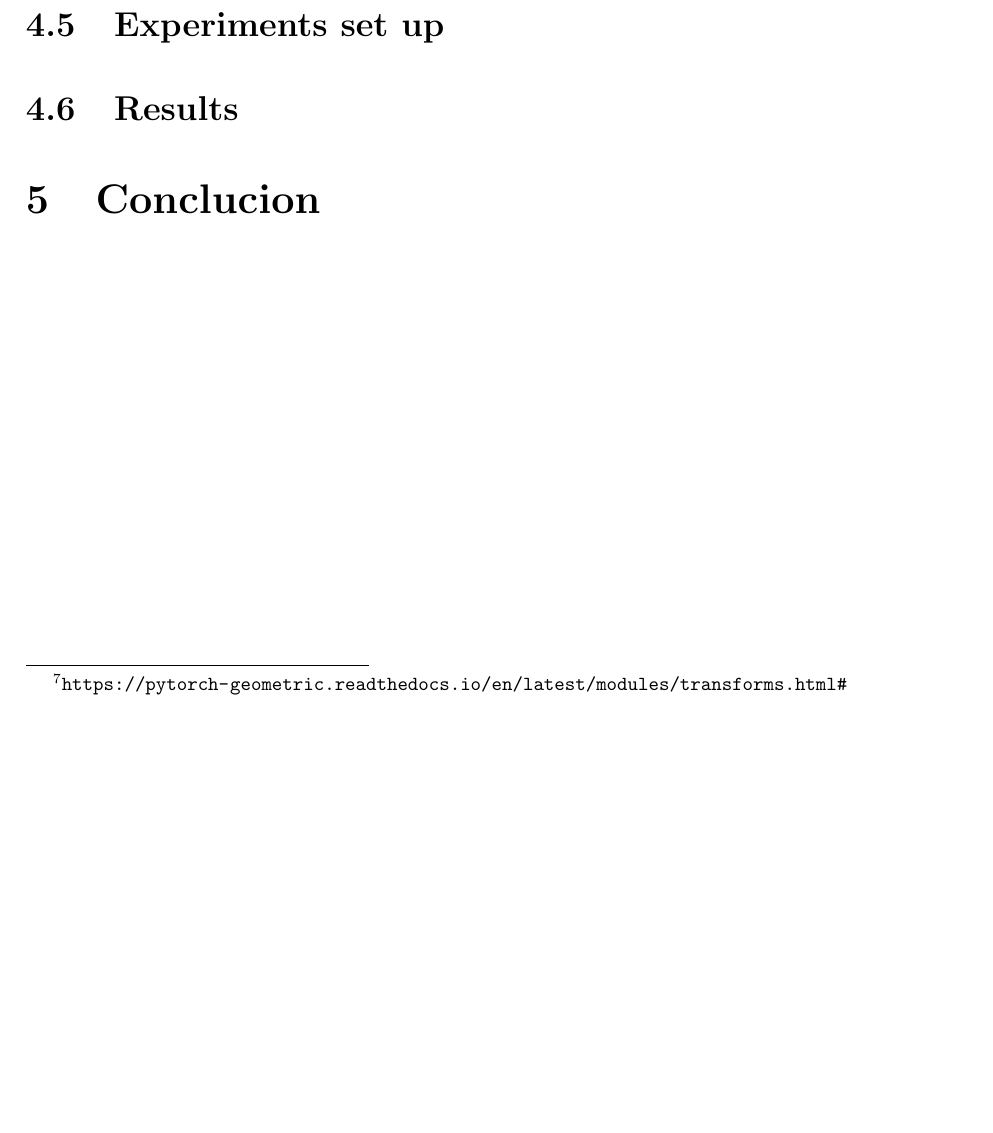
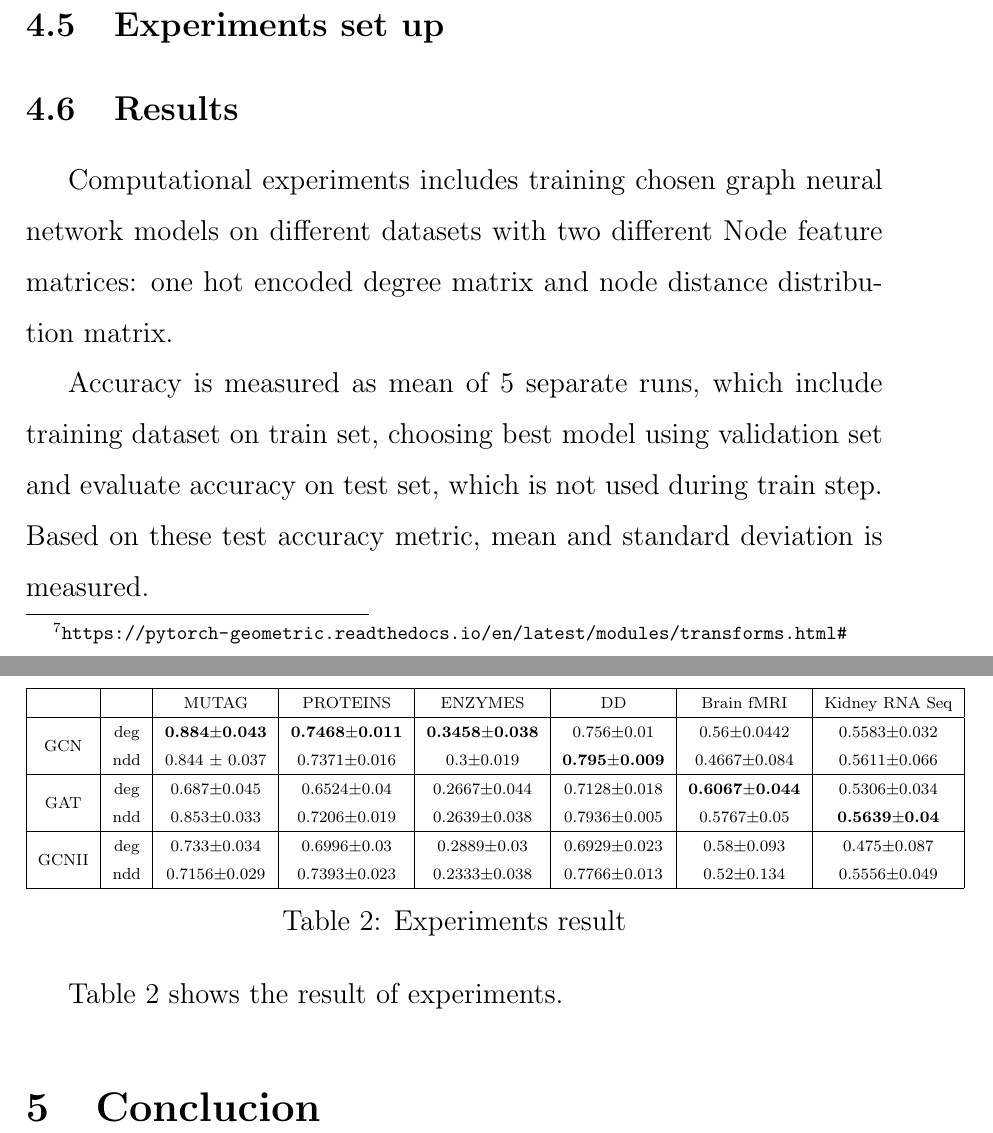
Before and after one commit to ArtamonovDen/gnn-paper, a LaTeX document (main.tex, which reads experiments.tex): part of page 19 of 21 before the commit and two parts of pages 19 and 20 of 22 after it, the two joined at a grey line, cut so that both start at the same text, the shorter picture padded with empty space. Compiled offline with pdfLaTeX.

Commit message:
Add table with result

```diff
--- a/experiments.tex
+++ b/experiments.tex
@@ -124,6 +124,30 @@ To use node distance matrix as a node feature matrix, new custom transformation
 
 \subsection{Results}
 
+Computational experiments includes training chosen graph neural network models on different datasets with two different
+Node feature matrices: one hot encoded degree matrix and node distance distribution matrix.
+
+Accuracy is measured as mean of 5 separate runs, which include training dataset on train set, choosing
+best model using validation set and evaluate accuracy on test set, which is not used during train step.
+Based on these test accuracy metric, mean and standard deviation is measured.
+
+Table \ref{tab:results} shows the result of experiments.
+
+\begin{table}[]
+    \scriptsize
+    \begin{tabular}{|c|c|c|c|c|c|c|c|}
+        \hline
+                               &     & MUTAG                 & PROTEINS               & ENZYMES                & DD                    & Brain fMRI             & Kidney RNA Seq        \\ \hline
+        \multirow{2}{*}{GCN}   & deg & \textbf{0.884$\pm$0.043} & \textbf{0.7468$\pm$0.011} & \textbf{0.3458$\pm$0.038} & 0.756$\pm$0.01           & 0.56$\pm$0.0442           & 0.5583$\pm$0.032         \\
+                               & ndd & 0.844 $\pm$ 0.037         & 0.7371$\pm$0.016          & 0.3$\pm$0.019             & \textbf{0.795$\pm$0.009} & 0.4667$\pm$0.084          & 0.5611$\pm$0.066         \\ \cline{1-8}
+        \multirow{2}{*}{GAT}   & deg & 0.687$\pm$0.045          & 0.6524$\pm$0.04           & 0.2667$\pm$0.044          & 0.7128$\pm$0.018         & \textbf{0.6067$\pm$0.044} & 0.5306$\pm$0.034         \\
+                               & ndd & 0.853$\pm$0.033          & 0.7206$\pm$0.019          & 0.2639$\pm$0.038          & 0.7936$\pm$0.005         & 0.5767$\pm$0.05           & \textbf{0.5639$\pm$0.04} \\ \cline{1-8}
+        \multirow{2}{*}{GCNII} & deg & 0.733$\pm$0.034          & 0.6996$\pm$0.03           & 0.2889$\pm$0.03           & 0.6929$\pm$0.023         & 0.58$\pm$0.093            & 0.475$\pm$0.087          \\
+                               & ndd & 0.7156$\pm$0.029         & 0.7393$\pm$0.023          & 0.2333$\pm$0.038          & 0.7766$\pm$0.013         & 0.52$\pm$0.134            & 0.5556$\pm$0.049         \\ \hline
+    \end{tabular}
+    \caption{Experiments result}
+    \label{tab:results}
+\end{table}
 
 % 1. Run all models on datasets with node_labels+degree ecoded
 % * brain gat: 32 and 4 heads
```
Also changed, not shown: experiments.tex (2 more changed lines).
